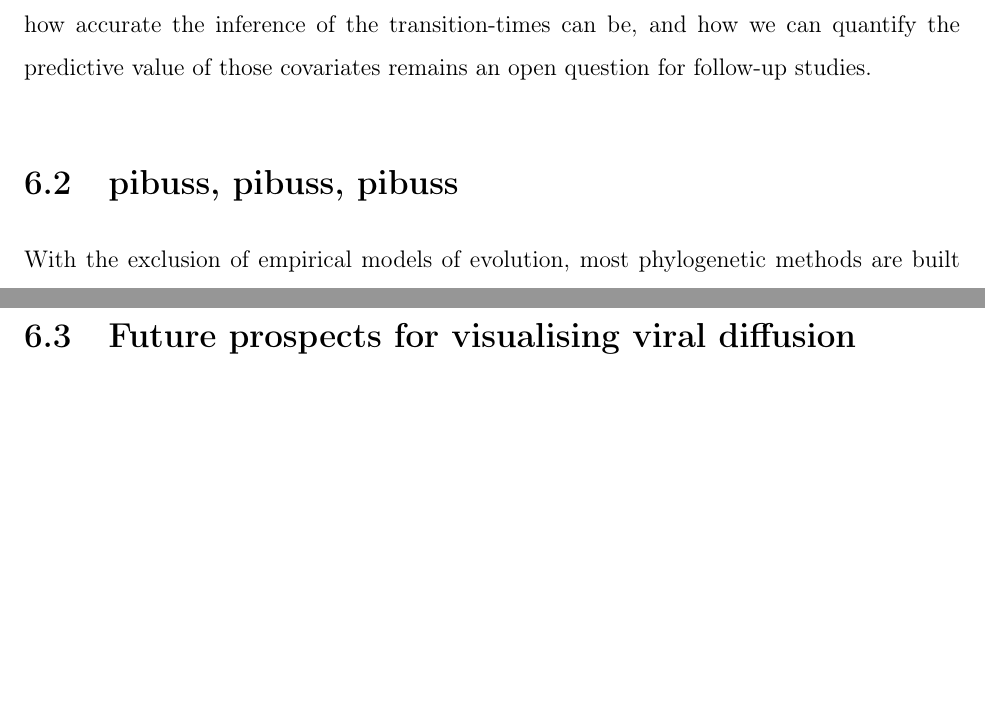
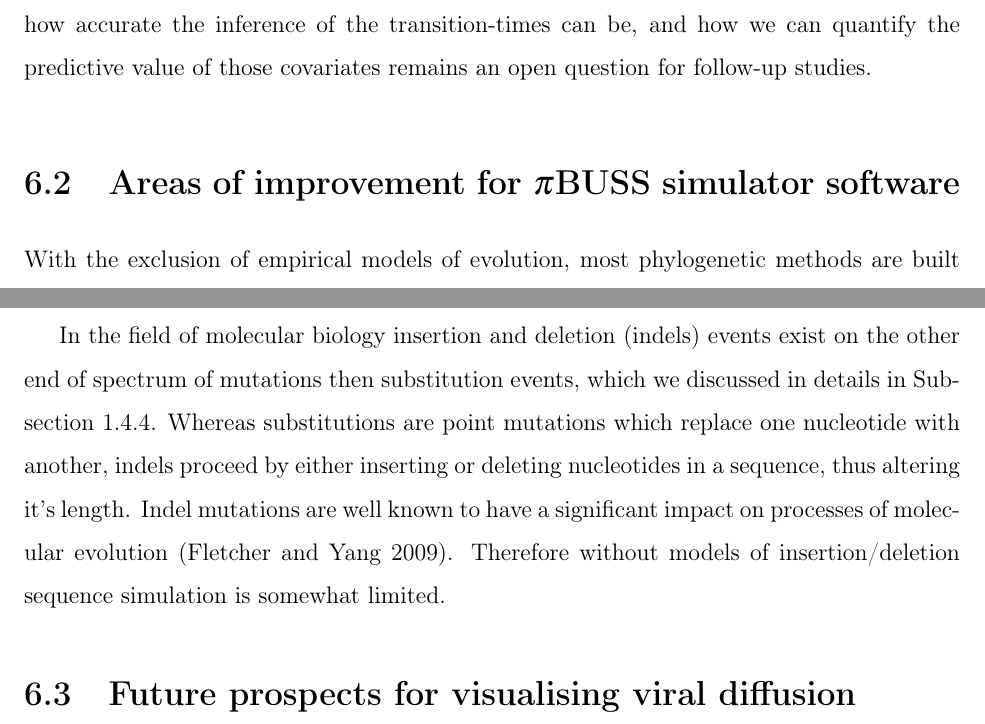
Before and after one commit to fbielejec/phd-thesis, a LaTeX thesis (PhDThesis.tex, which reads Chapter6.tex): two parts of pages 58 and 60 of 66, joined at a grey line, cut so that both start at the same text, the shorter picture padded with empty space. Compiled offline with pdfLaTeX.

Commit message:
commiting latest

```diff
--- a/Chapter6.tex
+++ b/Chapter6.tex
@@ -81,7 +81,7 @@ Although we mainly pursue the inference of lineage-specific parameters of codon
 At the time of writing this chapter we are actively testing these possibilities, yet exacly how accurate the inference of the transition-times can be, and how we can quantify the predictive value of those covariates remains an open question for follow-up studies.
 
 
-\section{pibuss, pibuss, pibuss}
+\section{Areas of improvement for $\pi$BUSS simulator software}
 
 With the exclusion of empirical models of evolution, most phylogenetic methods are built on mathematical theories that predict outcomes conditional on some specified assumptions.
 How well these models fit the real data, and how robust they are to the violations of these assumptions remains an open question.
@@ -104,4 +104,40 @@ Time-heterogenous models, for which evolutionary parameters change both across d
 In that sense $\pi$BUSS in addition to it's Command Line Interface for scripting purposes and XML parsers availiable via BEAST core implementation is similar to BEAUti software, which helps in setting analysis via user-friendly GUI.
 We will follow along that path, by providing even closer integration between the two programs and facilitating generation of joint simulation-analysis XML documents in which fabricated data is instantly passed to BEASTs XML parsers for inference.
 
+% indel models
+In the field of molecular biology insertion and deletion (indels) events exist on the other end of spectrum of mutations then substitution events, which we discussed in details in Subsection \ref{sub:subst_models}.
+Whereas substitutions are point mutations which replace one nucleotide with another, indels proceed by either inserting or deleting nucleotides in a sequence, thus altering it's length.
+Indel mutations are well known to have a significant impact on processes of molecular evolution \citep{Fletcher2009}.
+Therefore without models of insertion/deletion sequence simulation is somewhat limited.
+
+
+% Without insertions/deletions, sequence simulation is very much limited.
+% This is one reason why so many sequence simulators with indels have been developed recently.
+% Since BEAGLE includes an indel model, I assume piBUSS can also include indels in its simulation.
+% If so, I highly suggest the authors to incorporate this option.
+%
+%
+% We believe the reviewer is referring to the stochastic Dollo model -- this feature is indeed high on the TODO list of {\bussname} and will be implemented in a future release of the software.
+
+
+
+
+
+
+
+
+
+
+
+
+
+
 \section{Future prospects for visualising viral diffusion}
+
+
+
+% rewrite, more responsive, instant color changes without re-computing
+
+% outputting KML and web interfaces
+
+% new analysis, spatial statistics
```
Also changed, not shown: Introduction.tex (+1 -1 lines), thesisrefs.bib (+11 -0 lines).
